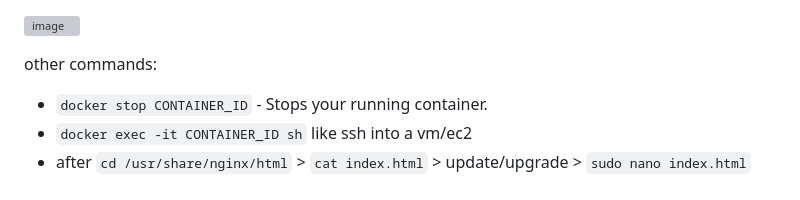
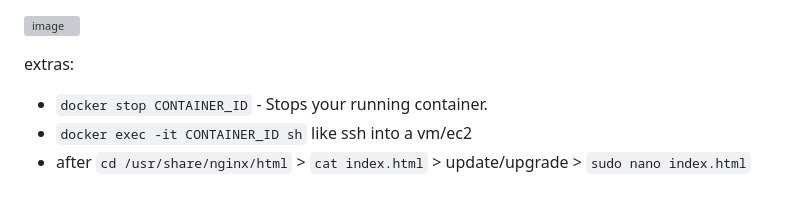
Before and after one commit to ASalad42/Microservices-Architecture-Docker, a Markdown page: README.md, the part around the change. Rendered like a GitHub page; grey boxes are pictures that could not be loaded.

```diff
--- a/README.md
+++ b/README.md
@@ -221,7 +221,7 @@ services:
 ![image](https://user-images.githubusercontent.com/104793540/190136738-e38b48ff-3838-4d9c-85f9-0fd1a49d1603.png)
 
 
-other commands:
+extras:
 
 - `docker stop CONTAINER_ID` - Stops your running container.
 - `docker exec -it CONTAINER_ID sh` like ssh into a vm/ec2
```
